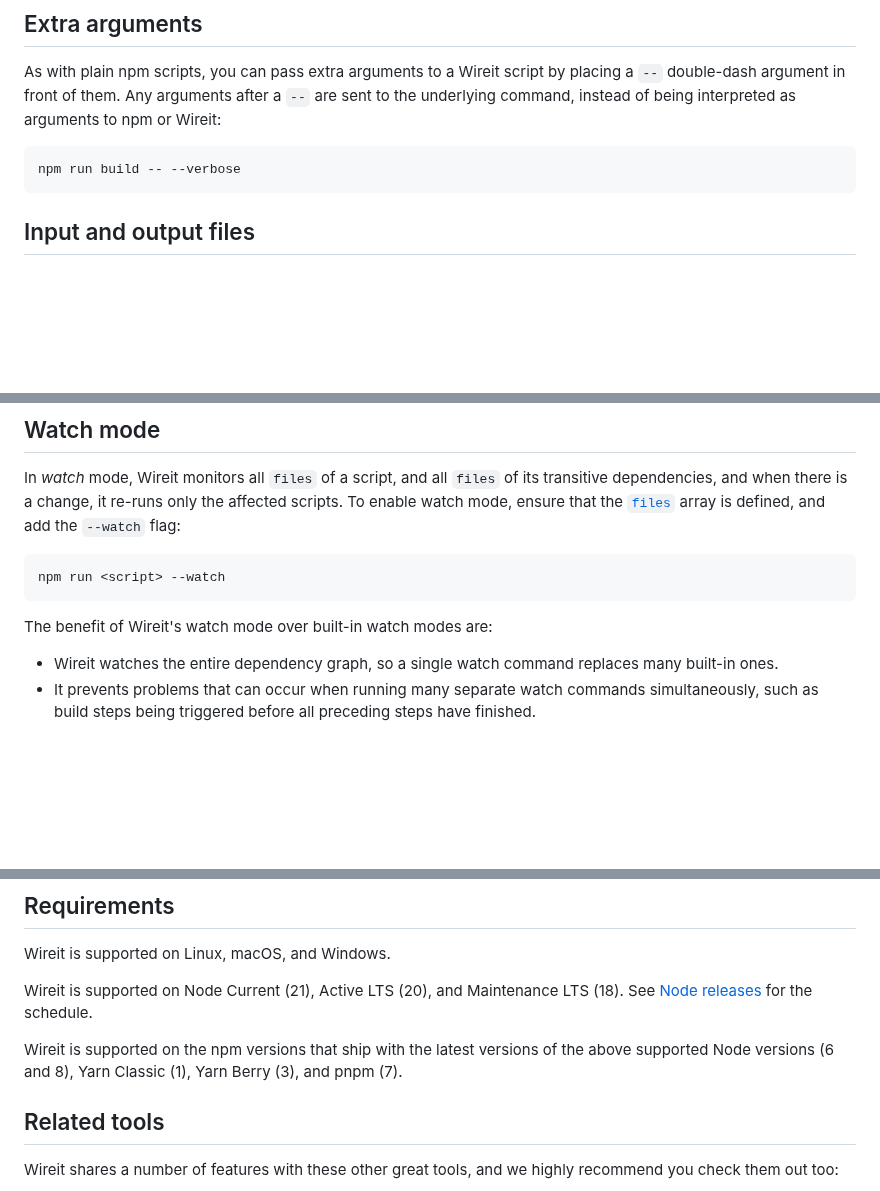
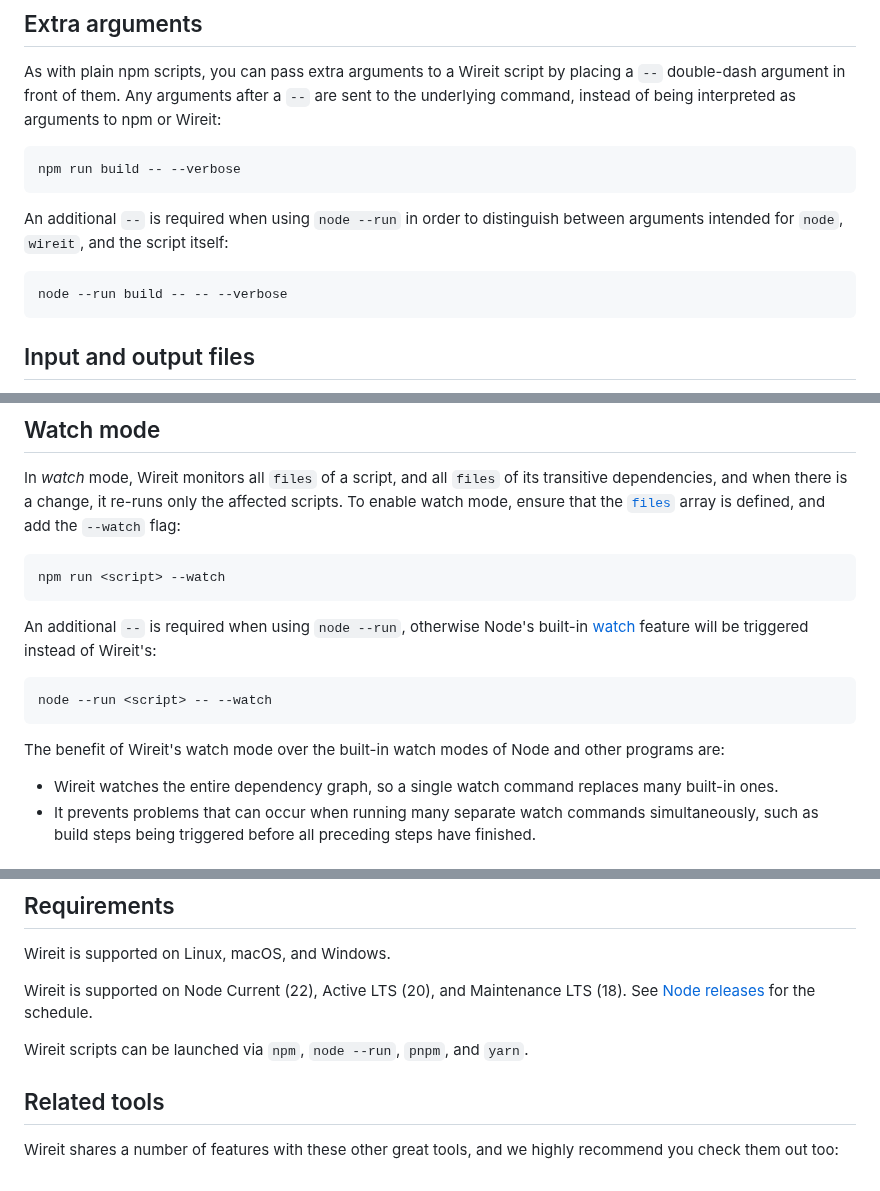
Before and after one commit to google/wireit, a Markdown page: README.md, 3 parts joined by grey strips. Rendered like a GitHub page; blank space fills up the shorter version.

Commit message:
Update README and CHANGELOG

````diff
--- a/README.md
+++ b/README.md
@@ -236,6 +234,13 @@ npm or Wireit:
 
 ```sh
 npm run build -- --verbose
+```
+
+An additional `--` is required when using `node --run` in order to distinguish
+between arguments intended for `node`, `wireit`, and the script itself:
+
+```sh
+node --run build -- -- --verbose
 ```
 
 ## Input and output files
@@ -420,7 +425,15 @@ flag:
 npm run <script> --watch
 ```
 
-The benefit of Wireit's watch mode over built-in watch modes are:
+An additional `--` is required when using `node --run`, otherwise Node's
+built-in [watch](https://nodejs.org/docs/v20.17.0/api/cli.html#--watch) feature
+will be triggered instead of Wireit's:
+
+```sh
+node --run <script> -- --watch
+```
+
+The benefit of Wireit's watch mode over the built-in watch modes of Node and other programs are:
 
 - Wireit watches the entire dependency graph, so a single watch command replaces
   many built-in ones.
@@ -921,13 +934,11 @@ input also affects the fingerprint:
 
 Wireit is supported on Linux, macOS, and Windows.
 
-Wireit is supported on Node Current (21), Active LTS (20), and Maintenance LTS
+Wireit is supported on Node Current (22), Active LTS (20), and Maintenance LTS
 (18). See [Node releases](https://nodejs.org/en/about/releases/) for the
 schedule.
 
-Wireit is supported on the npm versions that ship with the latest versions of
-the above supported Node versions (6 and 8), Yarn Classic (1), Yarn Berry (3),
-and pnpm (7).
+Wireit scripts can be launched via `npm`, `node --run`, `pnpm`, and `yarn`.
 
 ## Related tools
 
````
Also changed, not shown: other parts of README.md (+2 -4 lines), CHANGELOG.md (+7 -0 lines).
